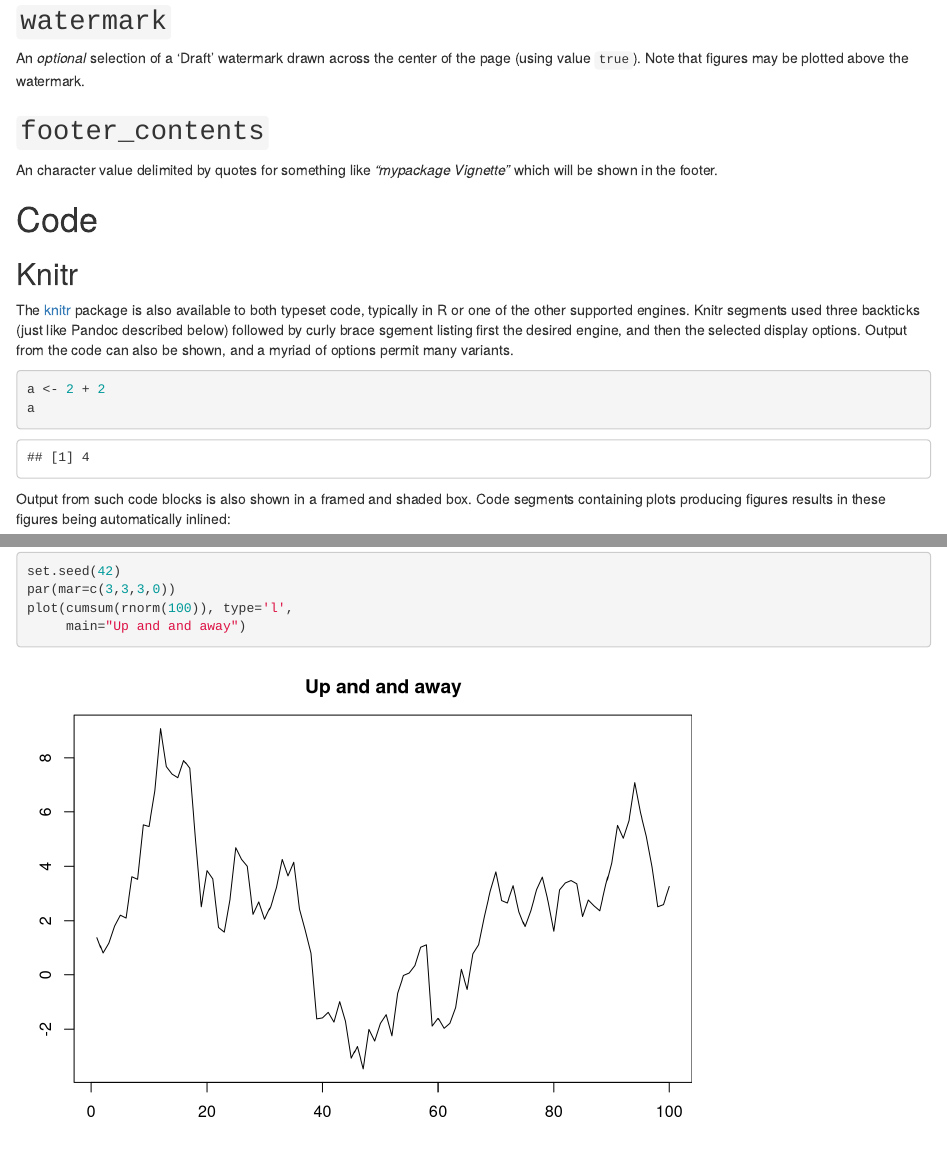
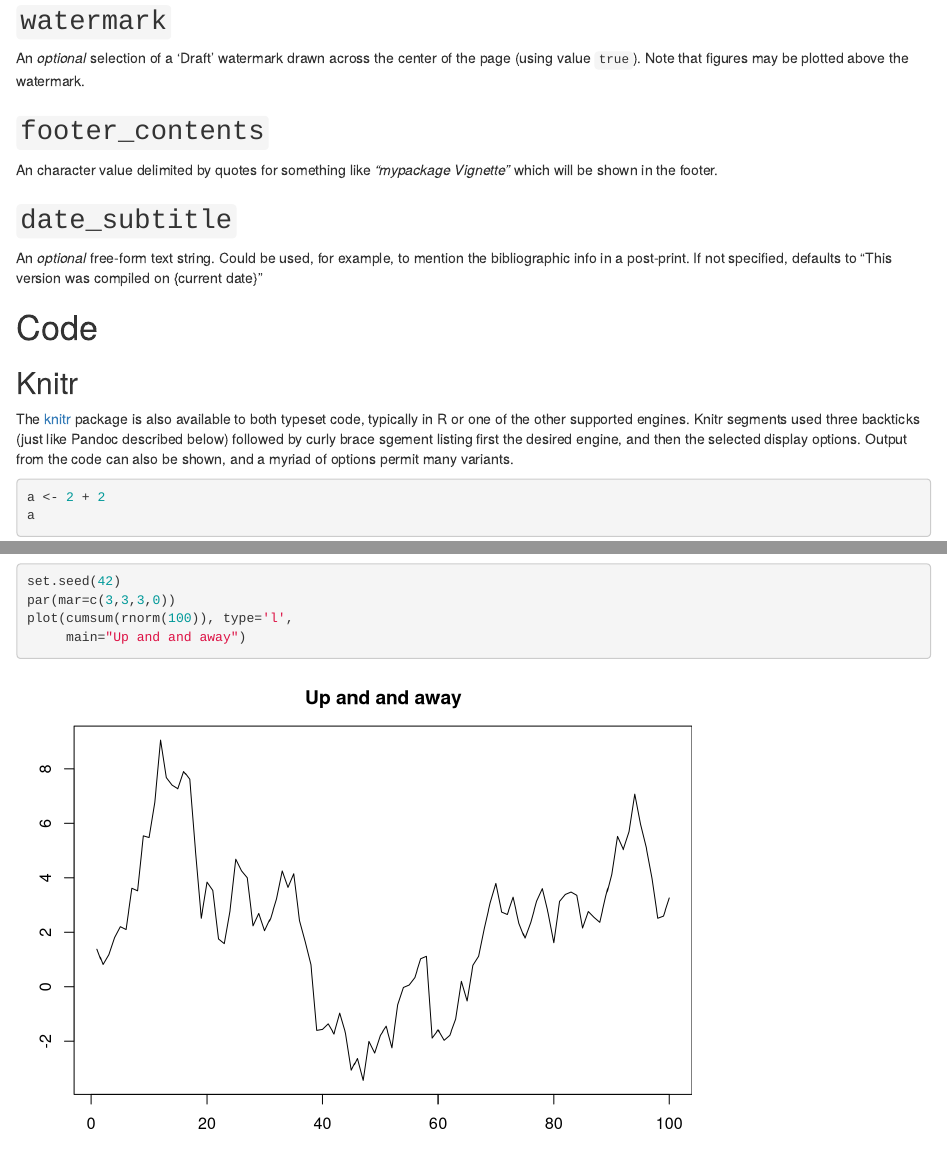
Before and after one commit to eddelbuettel/pinp, an R Markdown document (vignettes/pinp.Rmd): the page in a window 1100 px wide, from 2040 px down, and a second part further down, joined at a grey line. Rendered offline with R 4.5, knitr and Pandoc, with nearby package versions; drawn as R Markdown's standard HTML page in place of the format the file asks for.

Commit message:
added `date_subtitle` to the vignette

```diff
--- a/vignettes/pinp.Rmd
+++ b/vignettes/pinp.Rmd
@@ -14,6 +14,11 @@ address:
     address: Debian and R Projects; Chicago, IL, USA; \url{edd@debian.org}
   - code: b
     address: Depts of Informatics and Statistics, Univ. of Illinois at Urbana-Champaign; Champaign, IL, USA; \url{balamut2@illinois.edu}
+
+# Optional: line of arbitrary text with additional information.
+# Could be used, for example, to mention the bibliographic info in a post-print.
+# If not specified, defaults to "This version was compiled on \today"
+#date_subtitle: Published in *Journal of Statistical Software*, 2018
 
 # For footer text  TODO(fold into template, allow free form two-authors)
 lead_author_surname: Eddelbuettel and Balamuta
@@ -215,6 +220,9 @@ above the watermark.
 An character value delimited by quotes for something like _"mypackage
 Vignette"_ which will be shown in the footer.
 
+## `date_subtitle`
+An _optional_ free-form text string. Could be used, for example, to mention the bibliographic info in a post-print. If not specified, defaults to "This version was compiled on {current date}"
+
 
 # Code
 
```
